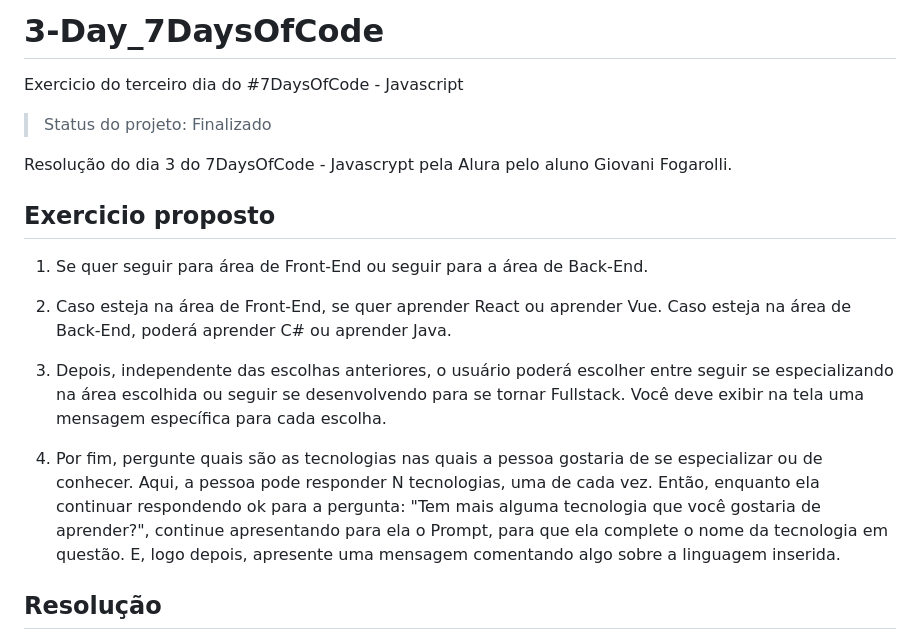
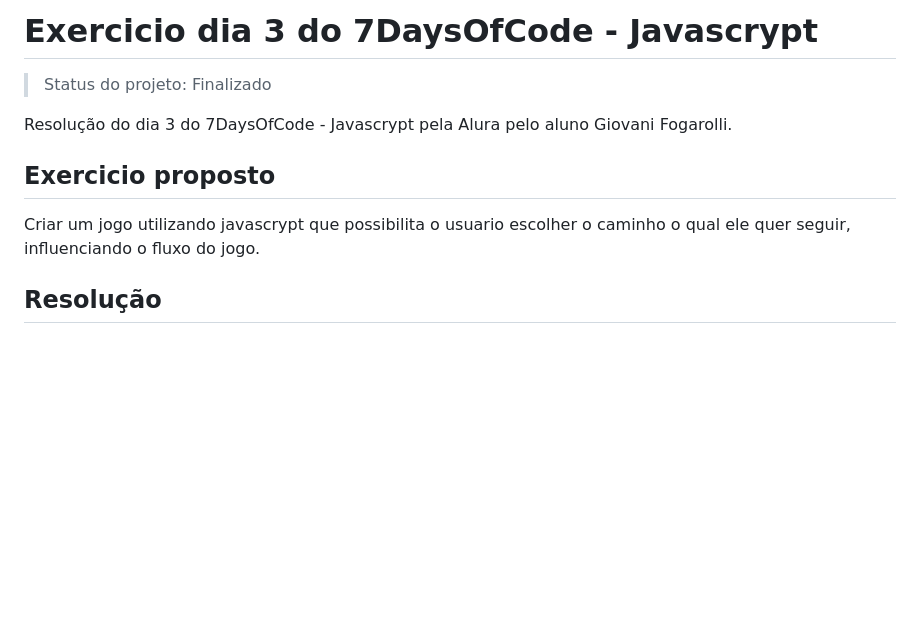
Before and after one commit to giovanifogarolli/3-Day_7DaysOfCode, a Markdown page: README.md, the part around one of its changes. Rendered like a GitHub page; blank space fills up the shorter version.

```diff
--- a/README.md
+++ b/README.md
@@ -1,5 +1,4 @@
-# 3-Day_7DaysOfCode
-Exercicio do terceiro dia do #7DaysOfCode - Javascript
+# Exercicio dia 3 do 7DaysOfCode - Javascrypt
 
 > Status do projeto: Finalizado
 
@@ -7,13 +6,7 @@ Resolução do dia 3 do 7DaysOfCode - Javascrypt pela Alura pelo aluno Giovani F
 
 ## Exercicio proposto
 
-1. Se quer seguir para área de Front-End ou seguir para a área de Back-End.
-
-2. Caso esteja na área de Front-End, se quer aprender React ou aprender Vue. Caso esteja na área de Back-End, poderá aprender C# ou aprender Java.
-
-3. Depois, independente das escolhas anteriores, o usuário poderá escolher entre seguir se especializando na área escolhida ou seguir se desenvolvendo para se tornar Fullstack. Você deve exibir na tela uma mensagem específica para cada escolha.
-
-4. Por fim, pergunte quais são as tecnologias nas quais a pessoa gostaria de se especializar ou de conhecer. Aqui, a pessoa pode responder N tecnologias, uma de cada vez. Então, enquanto ela continuar respondendo ok para a pergunta: "Tem mais alguma tecnologia que você gostaria de aprender?", continue apresentando para ela o Prompt, para que ela complete o nome da tecnologia em questão. E, logo depois, apresente uma mensagem comentando algo sobre a linguagem inserida.
+Criar um jogo utilizando javascrypt que possibilita o usuario escolher o caminho o qual ele quer seguir, influenciando o fluxo do jogo.
 
 ## Resolução
 
```
Also changed, not shown: other parts of README.md (+3 -0 lines).
